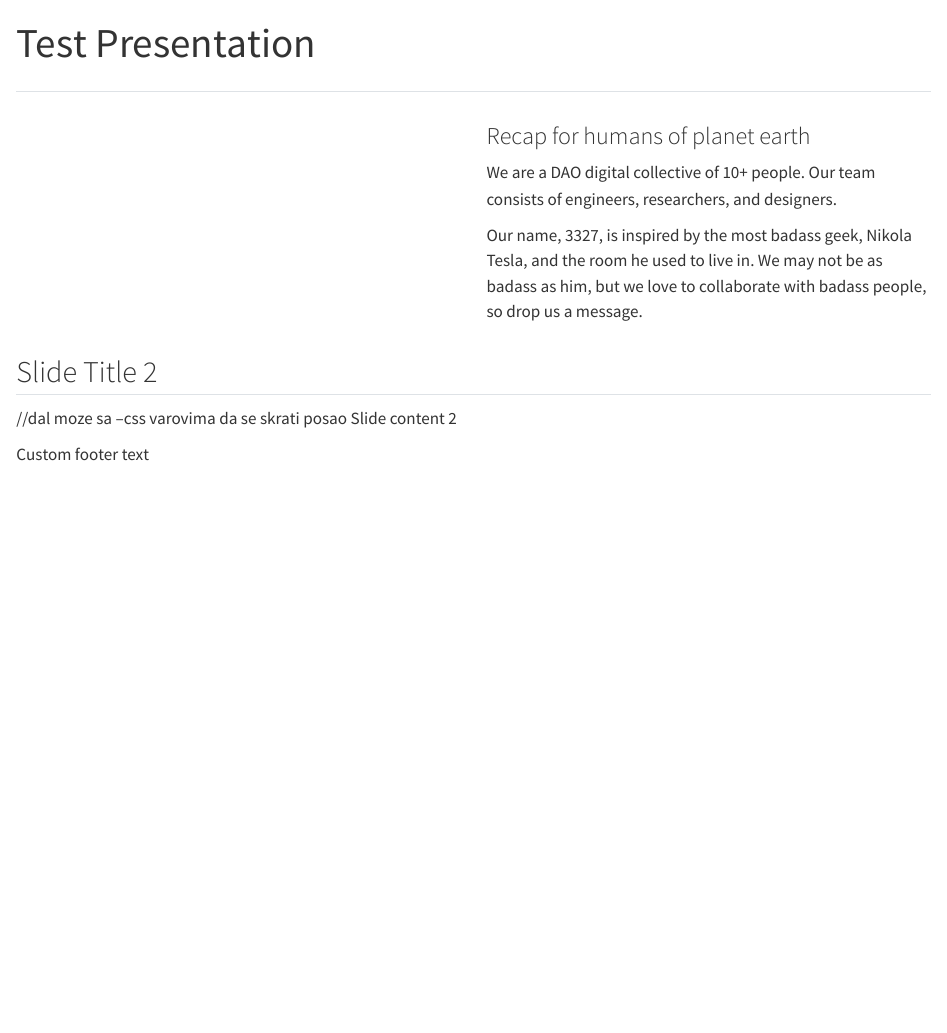
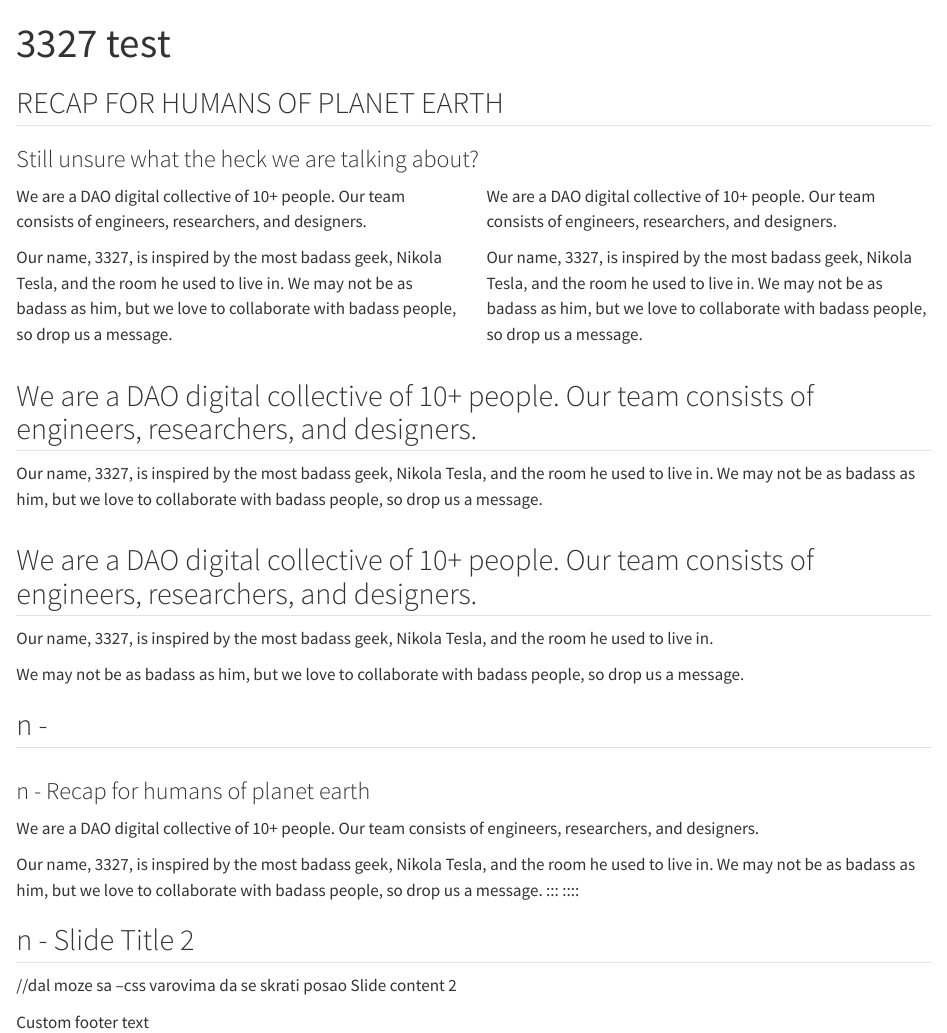
Before and after one commit to 0x3327/3327-presentations-template, a Quarto document (index.qmd): the page in a window 1100 px wide, from its top. Rendered offline with R 4.5, knitr and Pandoc in place of Quarto, with nearby package versions.

Commit message:
templates added

```diff
--- a/3327.scss
+++ b/3327.scss
@@ -1,14 +1,15 @@
 /*-- scss:defaults --*/
 
 // Plaid Trial via file, space mono via google fonts
-// @import url(./assets/fonts/plaid-trial.css);
+@import url('/assets/fonts/plaid-trial.css');
 @import url('https://fonts.googleapis.com/css2?family=Space+Mono:ital,wght@0,400;0,700;1,400;1,700&display=swap');
 
 // fonts
-$font-family-sans-serif: "Plaid Trial", "Space Mono", sans serif !default;
+$font-family-sans-serif: "Plaid Trial", "Space Mono", serif !default;
 
 // colors
 $light: #F0EEF3;
+$gray: #656574;
 $dark: #24242A;
 $purple: #D330ED;
 $green: #62F0AC;
@@ -20,19 +21,65 @@ $selection-bg: $purple !default;
 
 // font styling
 
-%plaid-xl {
-  font-size: 48px;
-  line-height: 57px;
-  font-family: "Plaid Trial";
+%plaid-xxl {
+  font-size: 72px;
+  line-height: 86px;
+  font-family: "Plaid Trial" sans serif;
   font-weight: 800;
 }
 
-%plaid-l-reg {
+%plaid-xl-semibold {
+  font-size: 48px;
+  line-height: 57px;
+  font-family: "Plaid Trial" sans serif;
+  font-weight: 600;
+}
+
+%plaid-xl-extrabold {
+  font-size: 48px;
+  line-height: 57px;
+  font-family: "Plaid Trial" sans serif;
+  font-weight: 800;
+}
+
+%plaid-m-2 {
+  font-size: 21px;
+  line-height: 21px;
+  font-family: "Plaid Trial" sans serif;
+  font-weight: 400;
+}
+
+%plaid-m {
+  font-size: 18px;
+  line-height: 25px;
+  font-family: "Plaid Trial" sans serif;
+  font-weight: 400;
+}
+
+%space-mono-l {
+  font-size: 30px;
+  line-height: 36px;
+  font-family: "Space Mono" sans serif;
+  font-weight: 400;
+}
+
+%space-mono-m-2 {
   font-size: 21px;
   line-height: 25px;
-  font-family: "Plaid Trial";
+  font-family: "Space Mono" sans serif;
   font-weight: 400;
 }
+
+// bg-styling
+
+// data-background-image="/assets/templates/blank-white.png"
+%blank-white {
+  background: url("/assets/templates/blank-white.png");
+  background-position: center;
+  background-repeat: no-repeat;
+  background-size: cover;
+}
+
 
 // headings
 $presentation-heading-font: "Plaid Trial", "Space Mono", sans serif !default;
@@ -46,11 +93,150 @@ $presentation-heading-text-transform: uppercase !default;
   position: relative;
 }
 
-.title-1 {
-  .body {
-    padding: 65px 53px;
+.slide-white-3column {
+  // @extend %blank-white;
+  padding: 114px 52px;
+
+  h2 {
+    // @extend %plaid-xxl;
+    font-size: 72px;
+    line-height: 86px;
+    font-family: "Plaid Trial"  sans serif;
+    font-weight: 800;
+
+    text-transform: uppercase;
+    display: inline-block;
+    width: 70%;
+
+  }
+  h3 {
+    // @extend %space-mono-l;
+    font-size: 30px;
+    line-height: 36px;
+    font-family: "Space Mono"  sans serif;
+    font-weight: 400;
+
+    text-transform: none;
+    display: inline-block;
+    width: 70%;
+  }
+  p {
+    @extend %plaid-m;
+  }
+
+  .column {
+    width: 33%;
+    padding-right: 40px;
   }
 }
+
+.slide-white-2column-normalcase {
+  // @extend %blank-white;
+  padding: 114px 52px;
+
+  h2 {
+    // @extend %plaid-xxl;
+    font-size: 48px;
+    line-height: 57px;
+    font-family: "Plaid Trial"  sans serif;
+    font-weight: 600;
+
+    margin-bottom: 50px;
+    text-transform: none;
+    display: inline-block;
+    width: 70%;
+
+  }
+  h3 {
+    // @extend %space-mono-l;
+    font-size: 30px;
+    line-height: 36px;
+    font-family: "Space Mono"  sans serif;
+    font-weight: 400;
+
+    margin-bottom: 50px;
+    text-transform: none;
+    display: inline-block;
+    width: 70%;
+  }
+  p {
+    // @extend %space-mono-m-2;
+    font-size: 21px;
+    line-height: 25px;
+    font-family: "Space Mono" sans serif;
+    font-weight: 400;
+
+  }
+
+  .column {
+    width: 50%;
+    padding-right: 40px;
+  }
+}
+
+.slide-white-1column-uppercase {
+  // @extend %blank-white;
+  padding: 114px 52px;
+
+  h2 {
+    // @extend %plaid-xxl;
+    font-size: 48px;
+    line-height: 57px;
+    font-family: "Plaid Trial"  sans serif;
+    font-weight: 600;
+
+    margin-bottom: 50px;
+    text-transform: uppercase;
+    display: inline-block;
+    width: 70%;
+
+  }
+  p {
+    // @extend %space-mono-l;
+    font-size: 30px;
+    line-height: 36px;
+    font-family: "Space Mono"  sans serif;
+    font-weight: 400;
+
+    margin: 0;
+    text-transform: none;
+    display: inline-block;
+    width: 55%;
+  }
+
+  // .column {
+  //   width: 50%;
+  //   padding-right: 40px;
+  // }
+}
+
+
+
+
+
+.slide-img-l-text-r {
+  // background-color: #62F0AC;
+  position: relative;
+  .column {
+    width: 50%;
+    h3 {
+      @extend %plaid-xl-extrabold;
+    }
+
+    p {
+      @extend %plaid-m;
+    }
+
+  }
+}
+
+
+
+// .title-1 {
+//   .body {
+//     padding: 65px 53px;
+//   }
+// }
 // .reveal .slide blockquote {
 //   border-left: 3px solid $text-muted;
 //   padding-left: 0.5em;
@@ -61,21 +247,3 @@ $presentation-heading-text-transform: uppercase !default;
 //   }
 
 // .reveal
-
-.slide-img-l-text-r {
-  // background-color: #62F0AC;
-  position: relative;
-  // .reveal .slide .column {
-  //   width: 50%;
-  // }
-
-  .reveal .slide h3 {
-    @extend %plaid-xl
-  }
-
-  .reveal .slide p {
-    @extend %plaid-l-reg
-  }
-
-
-}
--- a/index.qmd
+++ b/index.qmd
@@ -7,7 +7,7 @@ Reveal.initialize({
   });
   </script> -->
 ---
-title: "Test Presentation"
+title: "3327 test"
 format:
   revealjs:
     theme: 3327.scss
@@ -19,15 +20,60 @@ format:
 ---
-## {.slide-img-l-text-r background-image="./assets/images/image-full-1.png" background-color="aquamarine" }
+<!-- 1 - Slide white 3 column w/ subtitle optional-->
+## RECAP FOR HUMANS OF PLANET EARTH {.slide-white-3column}
+
+### Still unsure what the heck we are talking about?
+
 ::::{.columns}
-::: {.column width=50% background-image="./assets/images/image-8.png" }
+::: {.column}
+We are a DAO digital collective of 10+ people. Our team consists of engineers, researchers, and designers.
+
+Our name, 3327, is inspired by the most badass geek, Nikola Tesla, and the room he used to live in. We may not be as badass as him, but we love to collaborate with badass people, so drop us a message.
+:::
+::: {.column}
+We are a DAO digital collective of 10+ people. Our team consists of engineers, researchers, and designers.
+
+Our name, 3327, is inspired by the most badass geek, Nikola Tesla, and the room he used to live in. We may not be as badass as him, but we love to collaborate with badass people, so drop us a message.
+:::
+::::
+
+<!-- 2 - Slide white 2 column w/ normalcase and p-->
+## We are a DAO digital collective of 10+ people. Our team consists of engineers, researchers, and designers. {.slide-white-2column-normalcase}
+
+
+::::{.columns}
+::: {.column}
+Our name, 3327, is inspired by the most badass geek, Nikola Tesla, and the room he used to live in.
+We may not be as badass as him, but we love to collaborate with badass people, so drop us a message.
+:::
+
+::::
+
+<!-- 2 - Slide white 1 column w/ uppercase and p-->
+## We are a DAO digital collective of 10+ people. Our team consists of engineers, researchers, and designers. {.slide-white-1column-uppercase}
+
+Our name, 3327, is inspired by the most badass geek, Nikola Tesla, and the room he used to live in.
+
+We may not be as badass as him, but we love to collaborate with badass people, so drop us a message.
+
+## n - {.slide-img-l-text-r background-image="./assets/images/image-full-1.png" background-color="aquamarine"}
+::::{.columns}
+
+
+::: {.column background-image="./assets/images/image-8.png" }
 
 <!-- ![](./assets/images/image-2.png){.r-stretch} -->
 :::
 
-::: {.column width=50%}
+
+::: {.column }
 <!-- ![logo](./assets/3327-logo-tr-black.svg){.absolute top=5 right=5 width="150" height="150"} -->
+:::
 
-### Recap for humans of planet earth
+
+::::
+
+
+### n - Recap for humans of planet earth
 
 We are a DAO digital collective of 10+ people. Our team consists of engineers, researchers, and designers.
 
@@ -35,7 +81,7 @@ Our name, 3327, is inspired by the most badass geek, Nikola Tesla, and the room
 :::
 ::::
 
-## Slide Title 2
+## n - Slide Title 2 {data-background-image="/assets/templates/blank-white.png"}
 //dal moze sa --css varovima da se skrati posao
 Slide content 2
 
```
Also changed, not shown: assets/template-elements/3327-logo-br-white.svg (renamed from assets/3327-logo-br-white.svg), assets/template-elements/3327-logo-tr-black.svg (renamed from assets/3327-logo-tr-black.svg), assets/template-elements/3327-logo-tr-white.svg (renamed from assets/3327-logo-tr-white.svg), assets/template-elements/horizontal-line.svg (renamed from assets/horizontal-line.svg), assets/template-elements/star.svg (renamed from assets/star.svg), assets/templates/blank-black.png (added), assets/templates/blank-white.png (added), index.html, index.qmd (5 more changed lines), 1 other file.
